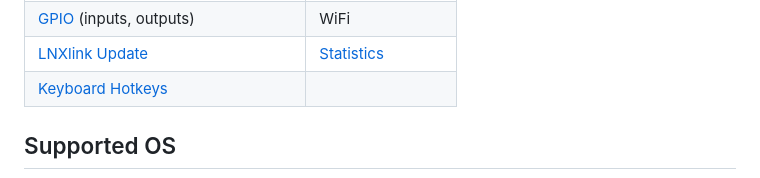
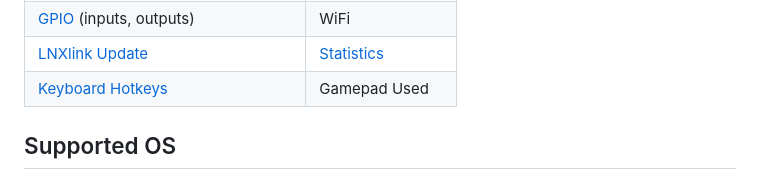
Before and after one commit to bkbilly/lnxlink, a Markdown page: README.md, the part around the change. Drawn GitHub-style.

Commit message:
GITBOOK-72: change request with no subject merged in GitBook

```diff
--- a/README.md
+++ b/README.md
@@ -40,7 +40,7 @@ Home Assistant companion app for linux that uses the MQTT integration to get inf
 | [SystemD](settings.md#systemd)                    | Temperature                          |
 | [GPIO](settings.md#gpio) (inputs, outputs)        | WiFi                                 |
 | [LNXlink Update](examples.md#install-update)      | [Statistics](examples.md#statistics) |
-| [Keyboard Hotkeys](settings.md#keyboard-hotkeys)  |                                      |
+| [Keyboard Hotkeys](settings.md#keyboard-hotkeys)  | Gamepad Used                         |
 
 ## Supported OS
 
```
